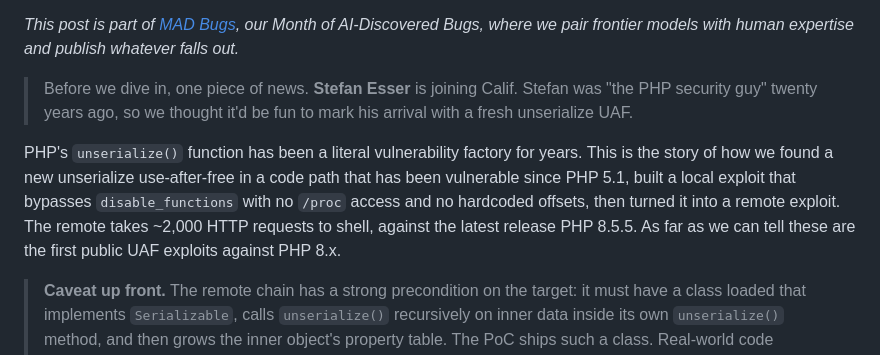
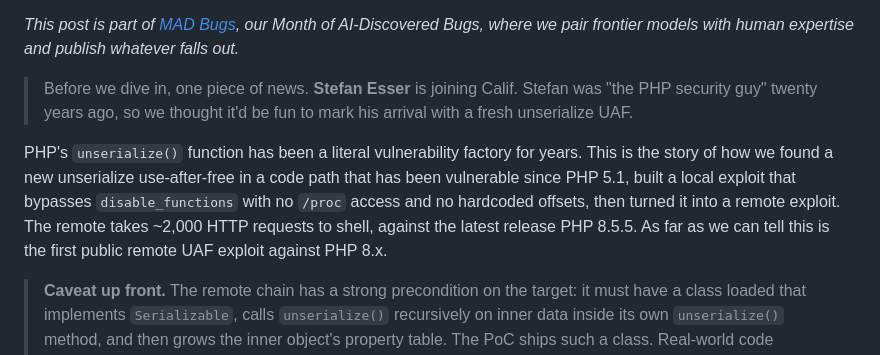
Before and after one commit to califio/publications, a Markdown page: MADBugs/php/blog.md, the part around the change. GitHub-like rendering.

Commit message:
Clarify that this is the first remote public UAF exploit.

```diff
--- a/MADBugs/php/blog.md
+++ b/MADBugs/php/blog.md
@@ -6,7 +6,7 @@ When this bug shipped, the dinosaurs had just gone extinct, only 64.999979 milli
 
 > Before we dive in, one piece of news. **Stefan Esser** is joining Calif. Stefan was "the PHP security guy" twenty years ago, so we thought it'd be fun to mark his arrival with a fresh unserialize UAF.
 
-PHP's `unserialize()` function has been a literal vulnerability factory for years. This is the story of how we found a new unserialize use-after-free in a code path that has been vulnerable since PHP 5.1, built a local exploit that bypasses `disable_functions` with no `/proc` access and no hardcoded offsets, then turned it into a remote exploit. The remote takes ~2,000 HTTP requests to shell, against the latest release PHP 8.5.5. As far as we can tell these are the first public UAF exploits against PHP 8.x.
+PHP's `unserialize()` function has been a literal vulnerability factory for years. This is the story of how we found a new unserialize use-after-free in a code path that has been vulnerable since PHP 5.1, built a local exploit that bypasses `disable_functions` with no `/proc` access and no hardcoded offsets, then turned it into a remote exploit. The remote takes ~2,000 HTTP requests to shell, against the latest release PHP 8.5.5. As far as we can tell this is the first public remote UAF exploit against PHP 8.x.
 
 > **Caveat up front.** The remote chain has a strong precondition on the target: it must have a class loaded that implements `Serializable`, calls `unserialize()` recursively on inner data inside its own `unserialize()` method, and then grows the inner object's property table. The PoC ships such a class. Real-world code matching this pattern is uncommon, so this remote PoC has limited practical reach. The local exploit does not have these caveats.
 
```
